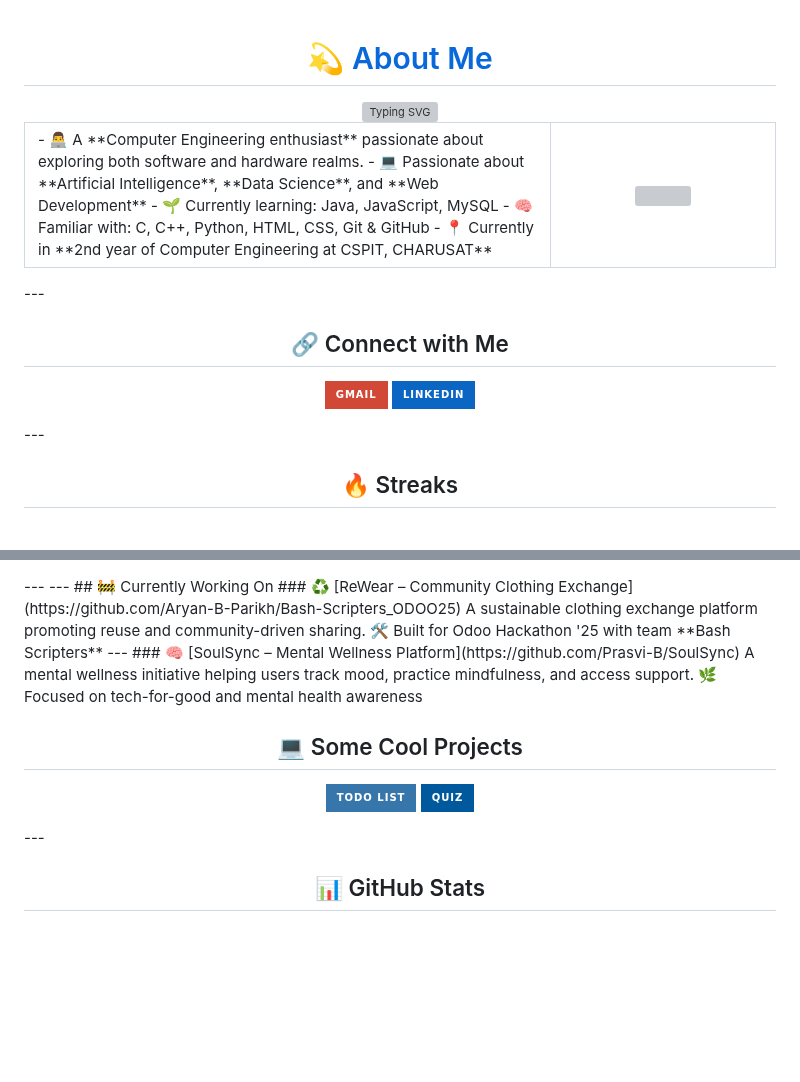
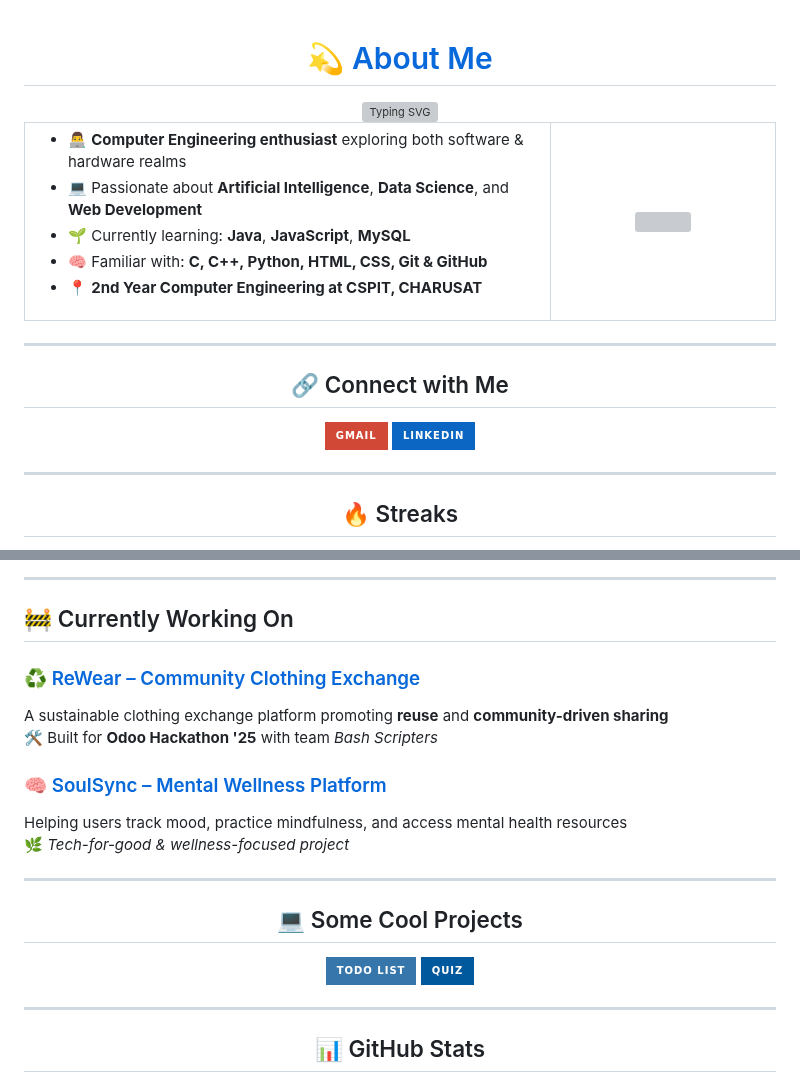
Before and after one commit to Aryan-B-Parikh/Aryan-B-Parikh, a Markdown page: README.md, 2 parts joined by grey strips. Drawn GitHub-style; badges without logos; blank space fills up the shorter version; grey boxes are pictures that could not be loaded.

```diff
--- a/README.md
+++ b/README.md
@@ -3,22 +4,28 @@
   <a href="https://aryan-b-parikh.github.io/" style="color: white; text-decoration: none;">💫 About Me</a>
 </h1>
+
 <img src="https://readme-typing-svg.demolab.com?font=Fira+Code&size=26&pause=1000&color=00BFFF&center=true&vCenter=true&width=1000&lines=Hi%2C+I'm+Aryan+Parikh+%F0%9F%91%8B;Welcome+to+my+profile+!" alt="Typing SVG" />
+
 <table>
 <tr>
 <td width="70%" valign="center">
-- 👨‍💻 A **Computer Engineering enthusiast** passionate about exploring both software and hardware realms.
+
+- 👨‍💻 **Computer Engineering enthusiast** exploring both software & hardware realms
 - 💻 Passionate about **Artificial Intelligence**, **Data Science**, and **Web Development**
-- 🌱 Currently learning: Java, JavaScript, MySQL
-- 🧠 Familiar with: C, C++, Python, HTML, CSS, Git & GitHub
-- 📍 Currently in **2nd year of Computer Engineering at CSPIT, CHARUSAT**
+- 🌱 Currently learning: **Java**, **JavaScript**, **MySQL**
+- 🧠 Familiar with: **C, C++, Python, HTML, CSS, Git & GitHub**
+- 📍 **2nd Year Computer Engineering at CSPIT, CHARUSAT**
+
 </td>
 <td width="30%" align="center">
-<img src="https://github-production-user-asset-6210df.s3.amazonaws.com/74038190/238353480-219bcc70-f5dc-466b-9a60-29653d8e8433.gif" width="200" align="center" />
+<img src="https://github-production-user-asset-6210df.s3.amazonaws.com/74038190/238353480-219bcc70-f5dc-466b-9a60-29653d8e8433.gif" width="200" />
 </td>
 </tr>
 </table>
 </div>
+
 ---
+
 <h2 align="center" style="color:#00BFFF;">🔗 Connect with Me</h2>
 <p align="center">
   <a href="mailto:aryan81006@gmail.com" target="_blank">
@@ -28,6 +35,8 @@
     <img src="https://img.shields.io/badge/LinkedIn-0A66C2?style=for-the-badge&logo=linkedin&logoColor=white" />
   </a>
 </p>
+
 ---
+
 <h2 align="center" style="color:#00BFFF;">🔥 Streaks</h2>
 <p align="center">
@@ -59,13 +69,17 @@
 ---
+
+## 🚧 Currently Working On
+
+### ♻️ [ReWear – Community Clothing Exchange](https://github.com/Aryan-B-Parikh/Bash-Scripters_ODOO25)
+A sustainable clothing exchange platform promoting **reuse** and **community-driven sharing**
+🛠 Built for **Odoo Hackathon '25** with team *Bash Scripters*
+
+### 🧠 [SoulSync – Mental Wellness Platform](https://github.com/Prasvi-B/SoulSync)
+Helping users track mood, practice mindfulness, and access mental health resources
+🌿 *Tech-for-good & wellness-focused project*
+
 ---
-## 🚧 Currently Working On
-### ♻️ [ReWear – Community Clothing Exchange](https://github.com/Aryan-B-Parikh/Bash-Scripters_ODOO25)
-A sustainable clothing exchange platform promoting reuse and community-driven sharing.
-🛠 Built for Odoo Hackathon '25 with team **Bash Scripters**
----
-### 🧠 [SoulSync – Mental Wellness Platform](https://github.com/Prasvi-B/SoulSync)
-A mental wellness initiative helping users track mood, practice mindfulness, and access support.
-🌿 Focused on tech-for-good and mental health awareness
+
 <h2 align="center" style="color:#00BFFF;">💻 Some Cool Projects</h2>
 <p align="center">
   <a href="https://github.com/Aryan-B-Parikh/Python/blob/main/Projects/To_Do_List_App.py">
@@ -75,6 +89,8 @@ A mental wellness initiative helping users track mood, practice mindfulness, and
     <img src="https://img.shields.io/badge/Quiz-00599C?style=for-the-badge&logo=c%2B%2B&logoColor=white" />
   </a>
 </p>
+
 ---
+
 <h2 align="center" style="color:#00BFFF;">📊 GitHub Stats</h2>
 <p align="center">
```
Also changed, not shown: other parts of README.md (+27 -24 lines).
